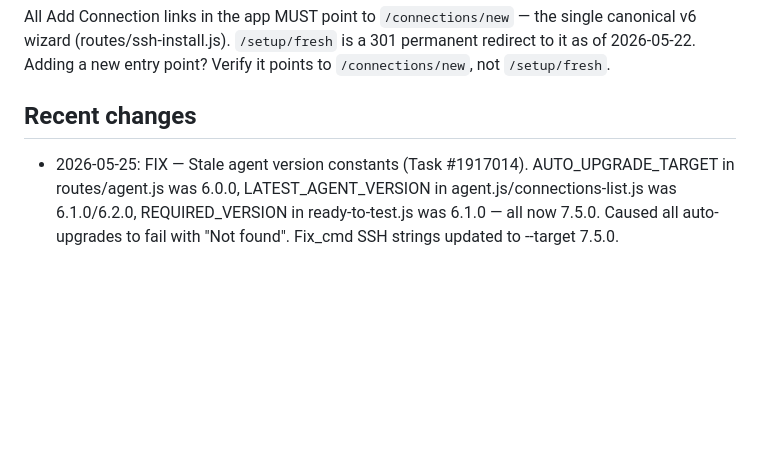
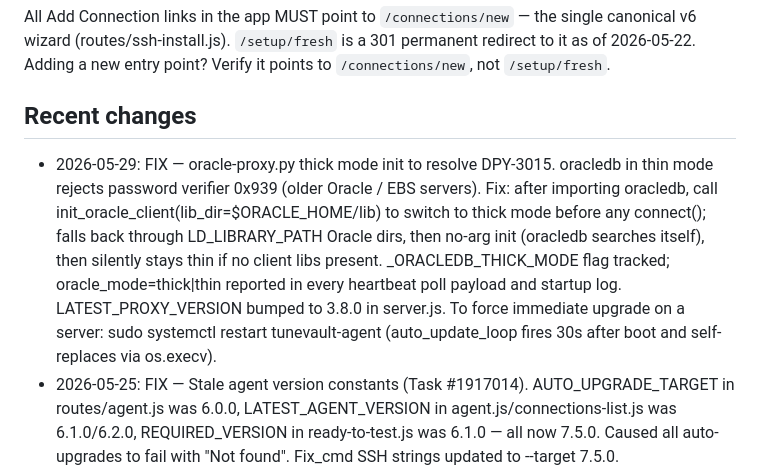
Before and after one commit to kiranale/tunevault, a Markdown page: CLAUDE.md, the part around the change. Rendered like a GitHub page; blank space fills up the shorter version.

Commit message:
docs: update CLAUDE.md with oracle-proxy.py thick mode fix notes
Co-Authored-By: Claude Sonnet 4.6 <noreply@anthropic.com>

```diff
--- a/CLAUDE.md
+++ b/CLAUDE.md
@@ -129,6 +129,7 @@ Node.js + Express, PostgreSQL (Neon), Render deployment. Vanilla JS frontend (no
 All Add Connection links in the app MUST point to `/connections/new` — the single canonical v6 wizard (routes/ssh-install.js). `/setup/fresh` is a 301 permanent redirect to it as of 2026-05-22. Adding a new entry point? Verify it points to `/connections/new`, not `/setup/fresh`.
 
 ## Recent changes
+- 2026-05-29: FIX — oracle-proxy.py thick mode init to resolve DPY-3015. oracledb in thin mode rejects password verifier 0x939 (older Oracle / EBS servers). Fix: after importing oracledb, call init_oracle_client(lib_dir=$ORACLE_HOME/lib) to switch to thick mode before any connect(); falls back through LD_LIBRARY_PATH Oracle dirs, then no-arg init (oracledb searches itself), then silently stays thin if no client libs present. _ORACLEDB_THICK_MODE flag tracked; oracle_mode=thick|thin reported in every heartbeat poll payload and startup log. LATEST_PROXY_VERSION bumped to 3.8.0 in server.js. To force immediate upgrade on a server: sudo systemctl restart tunevault-agent (auto_update_loop fires 30s after boot and self-replaces via os.execv).
 - 2026-05-25: FIX — Stale agent version constants (Task #1917014). AUTO_UPGRADE_TARGET in routes/agent.js was 6.0.0, LATEST_AGENT_VERSION in agent.js/connections-list.js was 6.1.0/6.2.0, REQUIRED_VERSION in ready-to-test.js was 6.1.0 — all now 7.5.0. Caused all auto-upgrades to fail with "Not found". Fix_cmd SSH strings updated to --target 7.5.0.
 - 2026-05-25: FIX — Verify /install.sh serves v7.5 (Task #1916492). Confirmed GET /install.sh route in server.js (line 1218) serves ./install.sh which is already v7.5 (VERSION=7.5.0). Deleted legacy install-v6.sh (not served, was dead tree artifact). Added tests/install-route.test.js (11 assertions: 200/content-type/no-store/VERSION=7.5/shebang/python-oracledb/sha256 checksum match/legacy 404).
 - 2026-05-24: FEAT — Agent telemetry endpoints (Task #1847673). POST /api/agent/install-failures (unauthenticated, 20/hr/IP silent rate limit, enum validation, systemd_failed spike alert via structured log) + GET /api/agent/heartbeat-check (5s in-memory cache, alive=true iff seconds_ago<=90, 404 on unknown conn, never exposes SIDs/hostnames). Both in routes/agent.js, backed by db/agent-install-failures.js. Tests: tests/agent-telemetry.test.js + tests/heartbeat-check.test.js.
```
